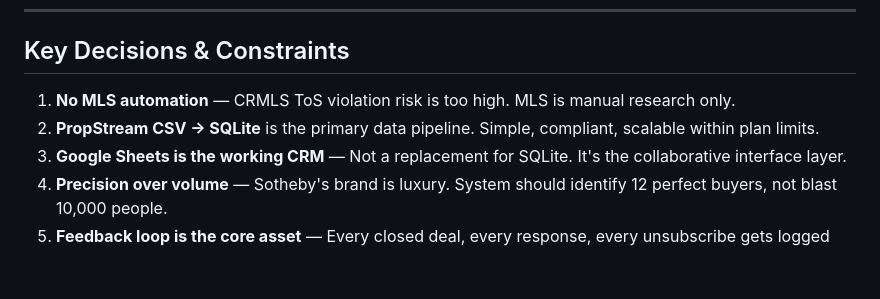
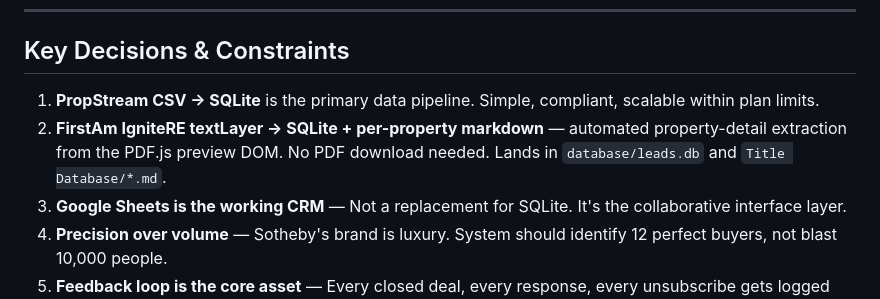
Before and after one commit to adamjboehrer-GIT/Real-Estate-, a Markdown page: CLAUDE.md, the part around the change. GitHub-like rendering; blank space fills up the shorter version.

Commit message:
auto: update CLAUDE.md

```diff
--- a/CLAUDE.md
+++ b/CLAUDE.md
@@ -121,8 +121,8 @@ Every outreach action should be logged with: channel, contact ID, date, message
 
 ## Key Decisions & Constraints
 
-1. **No MLS automation** — CRMLS ToS violation risk is too high. MLS is manual research only.
-2. **PropStream CSV → SQLite** is the primary data pipeline. Simple, compliant, scalable within plan limits.
+1. **PropStream CSV → SQLite** is the primary data pipeline. Simple, compliant, scalable within plan limits.
+2. **FirstAm IgniteRE textLayer → SQLite + per-property markdown** — automated property-detail extraction from the PDF.js preview DOM. No PDF download needed. Lands in `database/leads.db` and `Title Database/*.md`.
 3. **Google Sheets is the working CRM** — Not a replacement for SQLite. It's the collaborative interface layer.
 4. **Precision over volume** — Sotheby's brand is luxury. System should identify 12 perfect buyers, not blast 10,000 people.
 5. **Feedback loop is the core asset** — Every closed deal, every response, every unsubscribe gets logged and fed back to improve targeting. This is what compounds over time.
```
